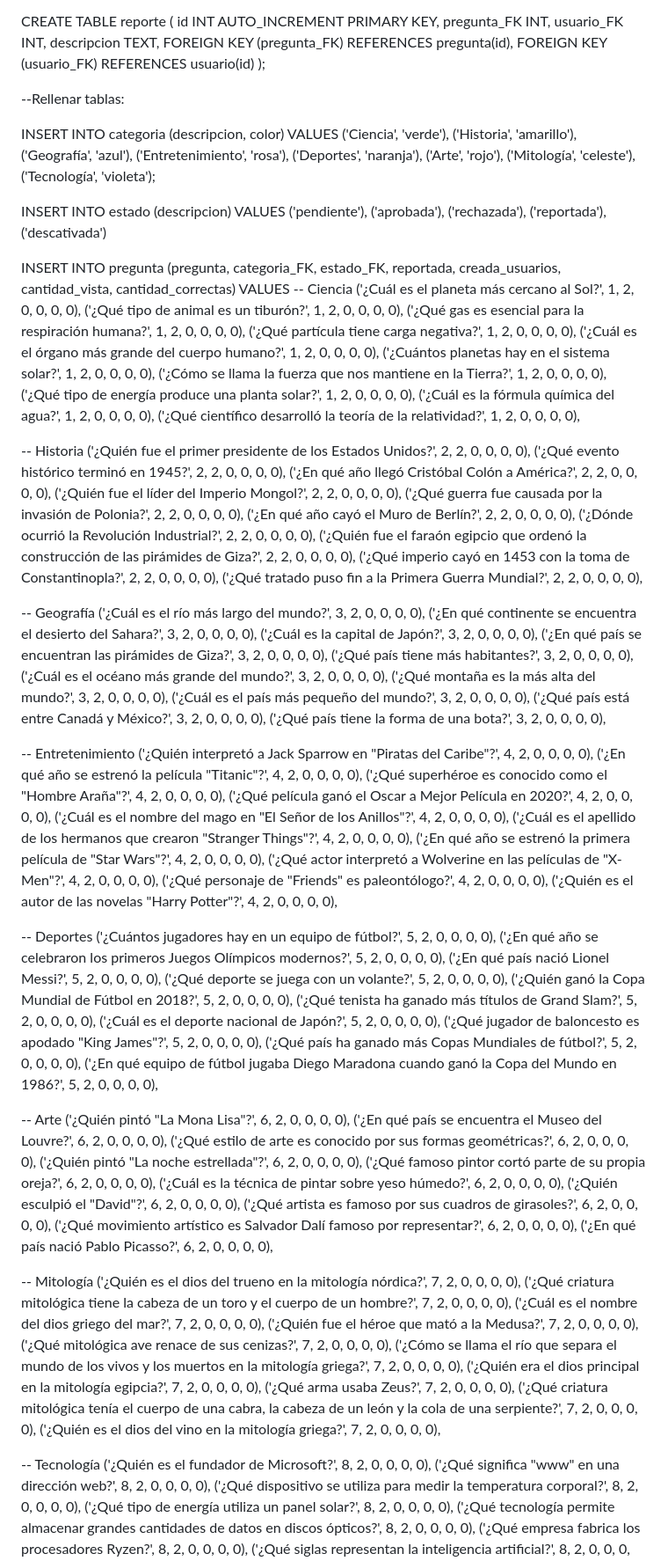
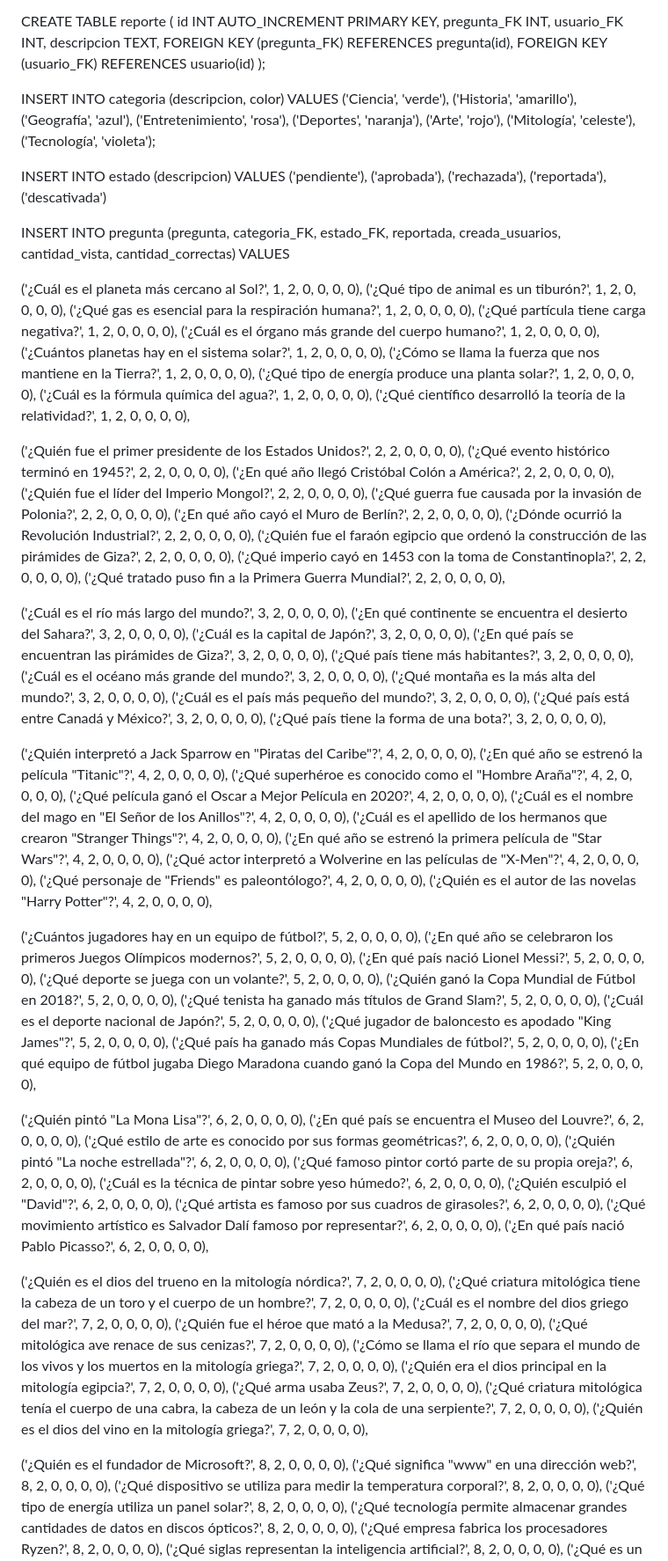
Before and after one commit to IgnacioMoyano/Monquiz, a Markdown page: README.md, the part around the change printed below. Shown: that part at 88% size. GitHub-like rendering.

```diff
--- a/README.md
+++ b/README.md
@@ -71,7 +73,6 @@ CREATE TABLE reporte (
     FOREIGN KEY (usuario_FK) REFERENCES usuario(id)
 );
 
---Rellenar tablas:
 
 INSERT INTO categoria (descripcion, color) VALUES
 ('Ciencia', 'verde'),
@@ -92,7 +93,7 @@ INSERT INTO estado (descripcion) VALUES
 
 INSERT INTO pregunta (pregunta, categoria_FK, estado_FK, reportada, creada_usuarios, cantidad_vista, cantidad_correctas)
 VALUES
--- Ciencia
+
 ('¿Cuál es el planeta más cercano al Sol?', 1, 2, 0, 0, 0, 0),
 ('¿Qué tipo de animal es un tiburón?', 1, 2, 0, 0, 0, 0),
 ('¿Qué gas es esencial para la respiración humana?', 1, 2, 0, 0, 0, 0),
@@ -104,7 +105,7 @@ VALUES
 ('¿Cuál es la fórmula química del agua?', 1, 2, 0, 0, 0, 0),
 ('¿Qué científico desarrolló la teoría de la relatividad?', 1, 2, 0, 0, 0, 0),
 
--- Historia
+
 ('¿Quién fue el primer presidente de los Estados Unidos?', 2, 2, 0, 0, 0, 0),
 ('¿Qué evento histórico terminó en 1945?', 2, 2, 0, 0, 0, 0),
 ('¿En qué año llegó Cristóbal Colón a América?', 2, 2, 0, 0, 0, 0),
@@ -116,7 +117,7 @@ VALUES
 ('¿Qué imperio cayó en 1453 con la toma de Constantinopla?', 2, 2, 0, 0, 0, 0),
 ('¿Qué tratado puso fin a la Primera Guerra Mundial?', 2, 2, 0, 0, 0, 0),
 
--- Geografía
+
 ('¿Cuál es el río más largo del mundo?', 3, 2, 0, 0, 0, 0),
 ('¿En qué continente se encuentra el desierto del Sahara?', 3, 2, 0, 0, 0, 0),
 ('¿Cuál es la capital de Japón?', 3, 2, 0, 0, 0, 0),
@@ -128,7 +129,7 @@ VALUES
 ('¿Qué país está entre Canadá y México?', 3, 2, 0, 0, 0, 0),
 ('¿Qué país tiene la forma de una bota?', 3, 2, 0, 0, 0, 0),
 
--- Entretenimiento
+
 ('¿Quién interpretó a Jack Sparrow en "Piratas del Caribe"?', 4, 2, 0, 0, 0, 0),
 ('¿En qué año se estrenó la película "Titanic"?', 4, 2, 0, 0, 0, 0),
 ('¿Qué superhéroe es conocido como el "Hombre Araña"?', 4, 2, 0, 0, 0, 0),
@@ -140,7 +141,7 @@ VALUES
 ('¿Qué personaje de "Friends" es paleontólogo?', 4, 2, 0, 0, 0, 0),
 ('¿Quién es el autor de las novelas "Harry Potter"?', 4, 2, 0, 0, 0, 0),
 
--- Deportes
+
 ('¿Cuántos jugadores hay en un equipo de fútbol?', 5, 2, 0, 0, 0, 0),
 ('¿En qué año se celebraron los primeros Juegos Olímpicos modernos?', 5, 2, 0, 0, 0, 0),
 ('¿En qué país nació Lionel Messi?', 5, 2, 0, 0, 0, 0),
@@ -152,7 +153,7 @@ VALUES
 ('¿Qué país ha ganado más Copas Mundiales de fútbol?', 5, 2, 0, 0, 0, 0),
 ('¿En qué equipo de fútbol jugaba Diego Maradona cuando ganó la Copa del Mundo en 1986?', 5, 2, 0, 0, 0, 0),
 
--- Arte
+
 ('¿Quién pintó "La Mona Lisa"?', 6, 2, 0, 0, 0, 0),
 ('¿En qué país se encuentra el Museo del Louvre?', 6, 2, 0, 0, 0, 0),
 ('¿Qué estilo de arte es conocido por sus formas geométricas?', 6, 2, 0, 0, 0, 0),
@@ -164,7 +165,7 @@ VALUES
 ('¿Qué movimiento artístico es Salvador Dalí famoso por representar?', 6, 2, 0, 0, 0, 0),
 ('¿En qué país nació Pablo Picasso?', 6, 2, 0, 0, 0, 0),
 
--- Mitología
+
 ('¿Quién es el dios del trueno en la mitología nórdica?', 7, 2, 0, 0, 0, 0),
 ('¿Qué criatura mitológica tiene la cabeza de un toro y el cuerpo de un hombre?', 7, 2, 0, 0, 0, 0),
 ('¿Cuál es el nombre del dios griego del mar?', 7, 2, 0, 0, 0, 0),
@@ -176,7 +177,7 @@ VALUES
 ('¿Qué criatura mitológica tenía el cuerpo de una cabra, la cabeza de un león y la cola de una serpiente?', 7, 2, 0, 0, 0, 0),
 ('¿Quién es el dios del vino en la mitología griega?', 7, 2, 0, 0, 0, 0),
 
--- Tecnología
+
 ('¿Quién es el fundador de Microsoft?', 8, 2, 0, 0, 0, 0),
 ('¿Qué significa "www" en una dirección web?', 8, 2, 0, 0, 0, 0),
 ('¿Qué dispositivo se utiliza para medir la temperatura corporal?', 8, 2, 0, 0, 0, 0),
```
Also changed, not shown: other parts of README.md (+10 -8 lines).
